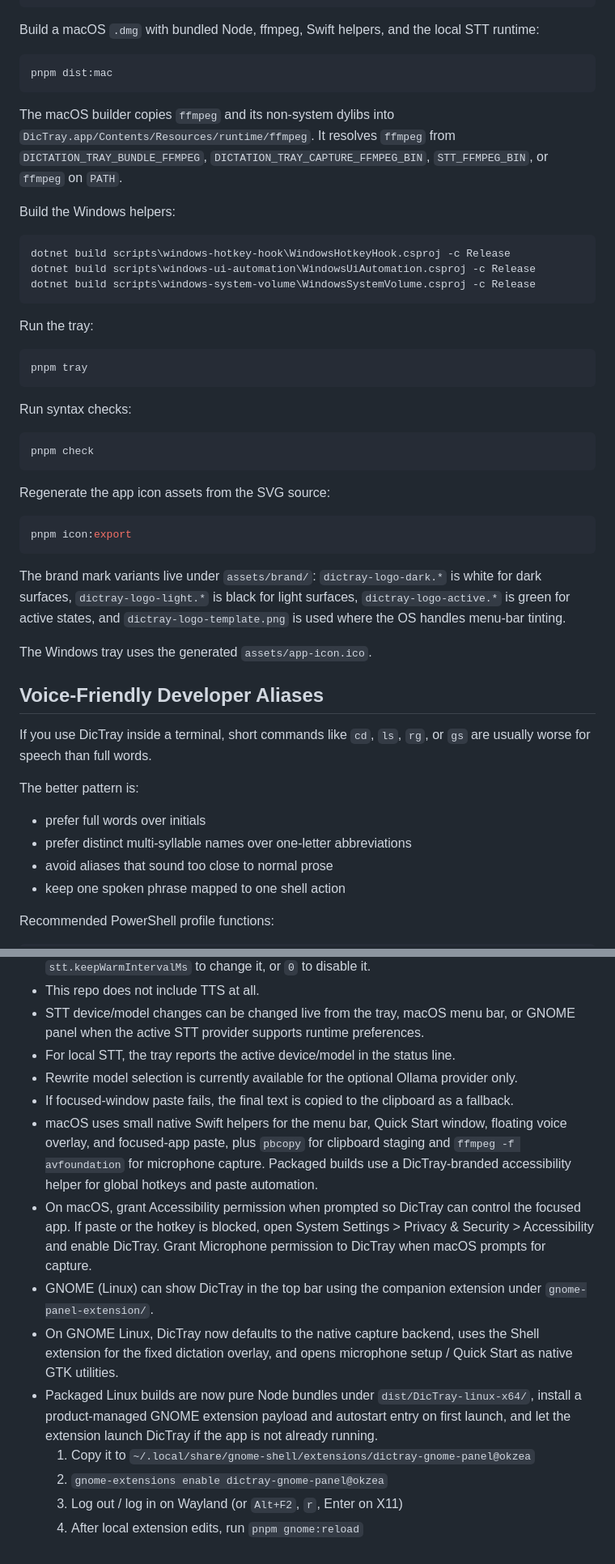
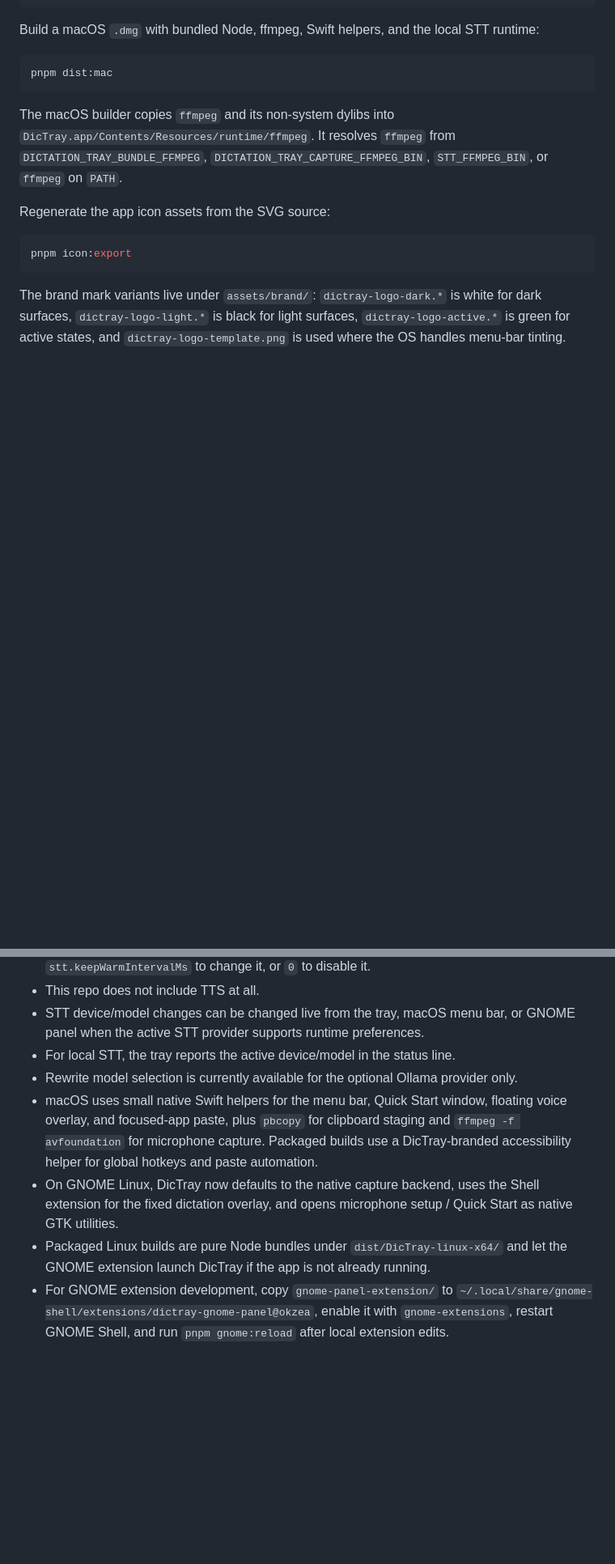
Before and after one commit to okzea/dictray, a Markdown page: README.md, 2 parts joined by grey strips. Shown at 81% size. Rendered like a GitHub page; blank space fills up the shorter version.

````diff
--- a/README.md
+++ b/README.md
@@ -61,46 +97,11 @@ pnpm dist:mac
 
 The macOS builder copies `ffmpeg` and its non-system dylibs into `DicTray.app/Contents/Resources/runtime/ffmpeg`. It resolves `ffmpeg` from `DICTATION_TRAY_BUNDLE_FFMPEG`, `DICTATION_TRAY_CAPTURE_FFMPEG_BIN`, `STT_FFMPEG_BIN`, or `ffmpeg` on `PATH`.
 
-Build the Windows helpers:
-
-```powershell
-dotnet build scripts\windows-hotkey-hook\WindowsHotkeyHook.csproj -c Release
-dotnet build scripts\windows-ui-automation\WindowsUiAutomation.csproj -c Release
-dotnet build scripts\windows-system-volume\WindowsSystemVolume.csproj -c Release
-```
-
-Run the tray:
+Regenerate the app icon assets from the SVG source:
 
 ```bash
-pnpm tray
-```
-
-Run syntax checks:
-
-```bash
-pnpm check
-```
-
-Regenerate the app icon assets from the SVG source:
-
-```powershell
 pnpm icon:export
 ```
 
 The brand mark variants live under `assets/brand/`: `dictray-logo-dark.*` is white for dark surfaces, `dictray-logo-light.*` is black for light surfaces, `dictray-logo-active.*` is green for active states, and `dictray-logo-template.png` is used where the OS handles menu-bar tinting.
 
-The Windows tray uses the generated `assets/app-icon.ico`.
-
-## Voice-Friendly Developer Aliases
-
-If you use DicTray inside a terminal, short commands like `cd`, `ls`, `rg`, or `gs` are usually worse for speech than full words.
-
-The better pattern is:
-
-- prefer full words over initials
-- prefer distinct multi-syllable names over one-letter abbreviations
-- avoid aliases that sound too close to normal prose
-- keep one spoken phrase mapped to one shell action
-
-Recommended PowerShell profile functions:
-
@@ -212,13 +143,7 @@ The config filename, state filenames, and `DICTATION_TRAY_*` env vars still use
 - STT device/model changes can be changed live from the tray, macOS menu bar, or GNOME panel when the active STT provider supports runtime preferences.
 - For local STT, the tray reports the active device/model in the status line.
 - Rewrite model selection is currently available for the optional Ollama provider only.
-- If focused-window paste fails, the final text is copied to the clipboard as a fallback.
 - macOS uses small native Swift helpers for the menu bar, Quick Start window, floating voice overlay, and focused-app paste, plus `pbcopy` for clipboard staging and `ffmpeg -f avfoundation` for microphone capture. Packaged builds use a DicTray-branded accessibility helper for global hotkeys and paste automation.
-- On macOS, grant Accessibility permission when prompted so DicTray can control the focused app. If paste or the hotkey is blocked, open System Settings > Privacy & Security > Accessibility and enable DicTray. Grant Microphone permission to DicTray when macOS prompts for capture.
-- GNOME (Linux) can show DicTray in the top bar using the companion extension under `gnome-panel-extension/`.
 - On GNOME Linux, DicTray now defaults to the native capture backend, uses the Shell extension for the fixed dictation overlay, and opens microphone setup / Quick Start as native GTK utilities.
-- Packaged Linux builds are now pure Node bundles under `dist/DicTray-linux-x64/`, install a product-managed GNOME extension payload and autostart entry on first launch, and let the extension launch DicTray if the app is not already running.
-  1) Copy it to `~/.local/share/gnome-shell/extensions/dictray-gnome-panel@okzea`
-  2) `gnome-extensions enable dictray-gnome-panel@okzea`
-  3) Log out / log in on Wayland (or `Alt+F2`, `r`, Enter on X11)
-  4) After local extension edits, run `pnpm gnome:reload`
+- Packaged Linux builds are pure Node bundles under `dist/DicTray-linux-x64/` and let the GNOME extension launch DicTray if the app is not already running.
+- For GNOME extension development, copy `gnome-panel-extension/` to `~/.local/share/gnome-shell/extensions/dictray-gnome-panel@okzea`, enable it with `gnome-extensions`, restart GNOME Shell, and run `pnpm gnome:reload` after local extension edits.
````
Also changed, not shown: other parts of README.md (+47 -81 lines).
